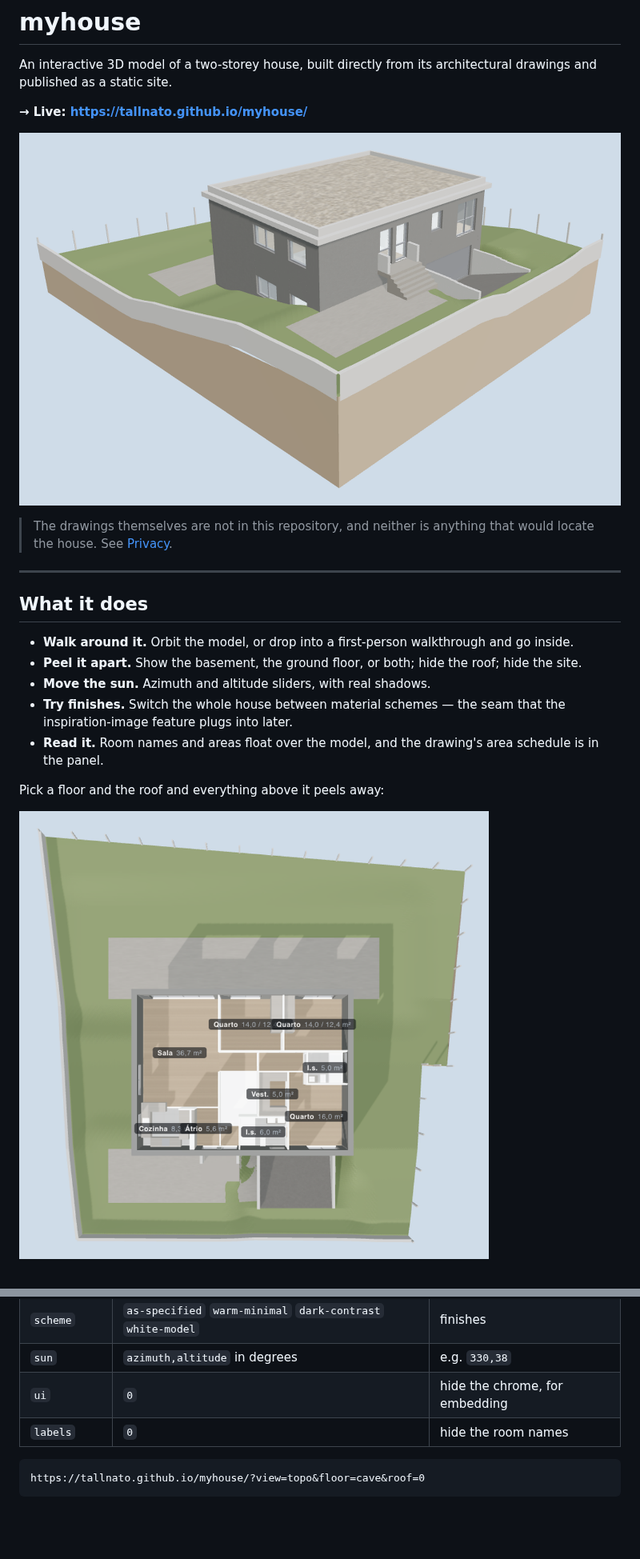
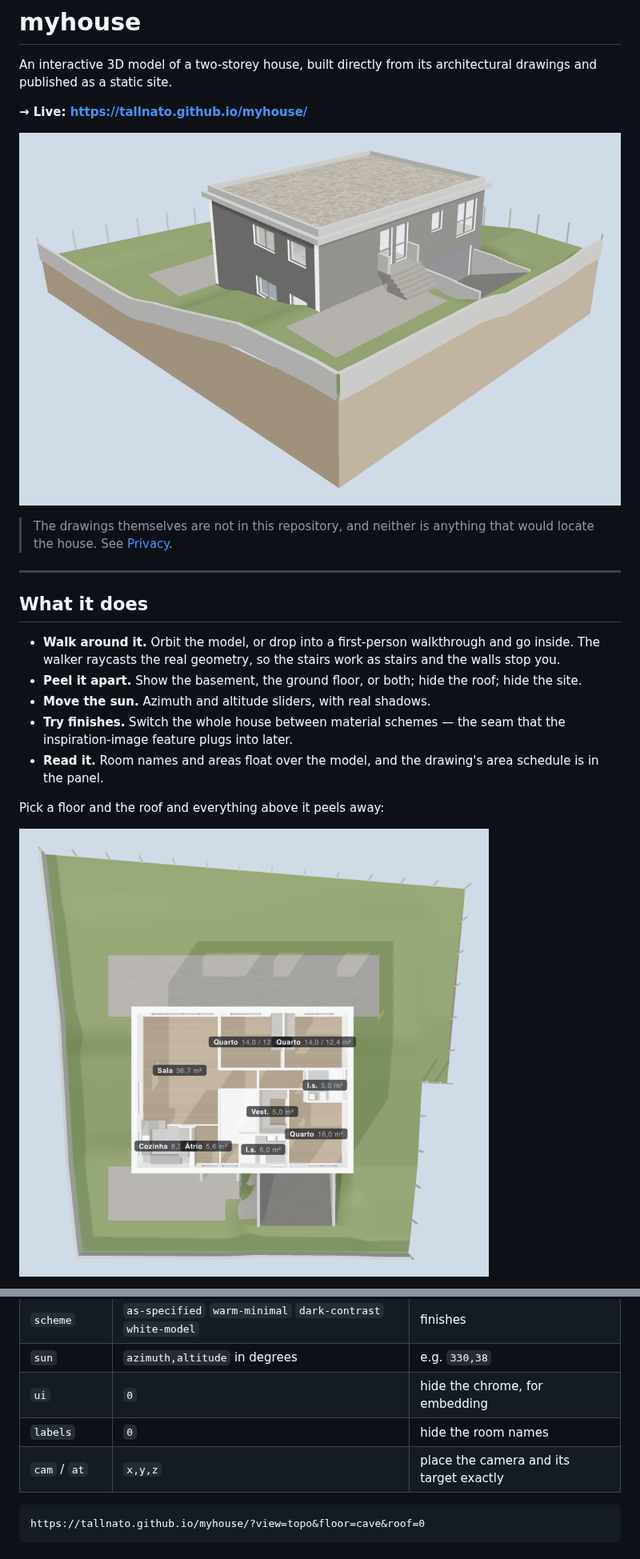
Before and after one commit to tallnato/housy, a Markdown page: README.md, 2 parts joined by grey strips. Shown at 80% size. GitHub-like rendering; pictures changed too: docs/plan.png, docs/preview.png; blank space fills up the shorter version.

````diff
--- a/README.md
+++ b/README.md
@@ -16,6 +16,7 @@ and published as a static site.
 ## What it does
 
 - **Walk around it.** Orbit the model, or drop into a first-person walkthrough and go inside.
+  The walker raycasts the real geometry, so the stairs work as stairs and the walls stop you.
 - **Peel it apart.** Show the basement, the ground floor, or both; hide the roof; hide the site.
 - **Move the sun.** Azimuth and altitude sliders, with real shadows.
 - **Try finishes.** Switch the whole house between material schemes — the seam that the
@@ -93,6 +98,7 @@ The viewer keeps its state in the URL, so any view is a link you can send someon
 | `sun` | `azimuth,altitude` in degrees | e.g. `330,38` |
 | `ui` | `0` | hide the chrome, for embedding |
 | `labels` | `0` | hide the room names |
+| `cam` / `at` | `x,y,z` | place the camera and its target exactly |
 
 ```
 https://tallnato.github.io/myhouse/?view=topo&floor=cave&roof=0
````
Also changed, not shown: other parts of README.md (+4 -0 lines), docs/interior.png (added), 4 other files.
